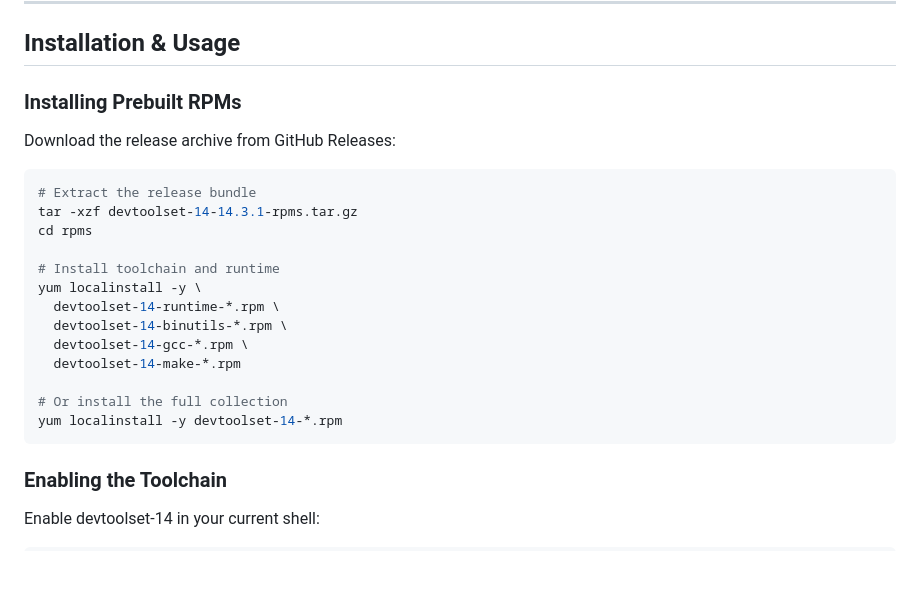
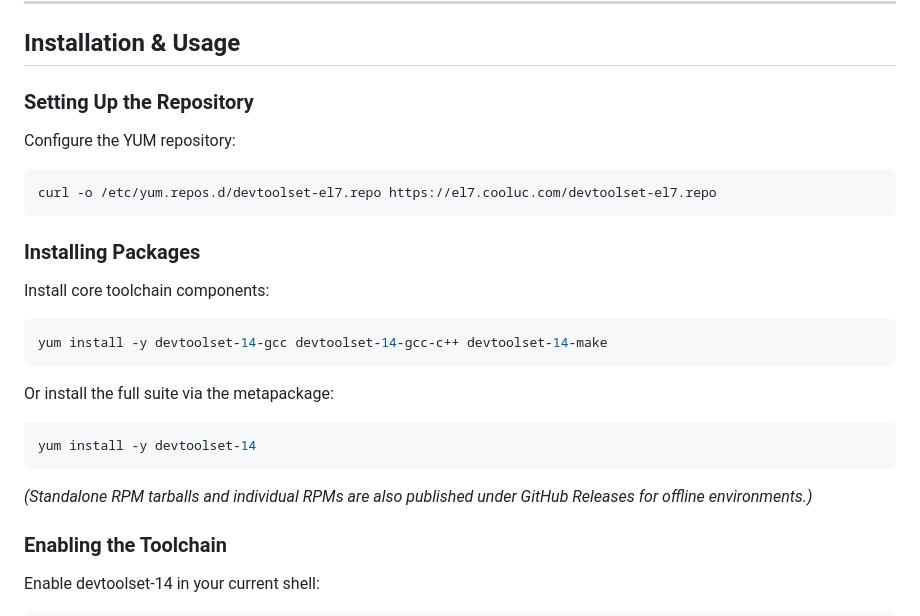
Before and after one commit to sbwml/rhel7-devtoolset, a Markdown page: README.md, the part around the change. Rendered like a GitHub page; blank space fills up the shorter version.

Commit message:
docs(readme): update installation instructions to use devtoolset-el7.repo

````diff
--- a/README.md
+++ b/README.md
@@ -40,25 +40,29 @@ For exact upstream SRPM hashes and Koji builds, see [EL10-BASELINE.md](devtoolse
 
 ## Installation & Usage
 
-### Installing Prebuilt RPMs
+### Setting Up the Repository
 
-Download the release archive from GitHub Releases:
+Configure the YUM repository:
 
 ```bash
-# Extract the release bundle
-tar -xzf devtoolset-14-14.3.1-rpms.tar.gz
-cd rpms
+curl -o /etc/yum.repos.d/devtoolset-el7.repo https://el7.cooluc.com/devtoolset-el7.repo
+```
 
-# Install toolchain and runtime
-yum localinstall -y \
-  devtoolset-14-runtime-*.rpm \
-  devtoolset-14-binutils-*.rpm \
-  devtoolset-14-gcc-*.rpm \
-  devtoolset-14-make-*.rpm
+### Installing Packages
 
-# Or install the full collection
-yum localinstall -y devtoolset-14-*.rpm
+Install core toolchain components:
+
+```bash
+yum install -y devtoolset-14-gcc devtoolset-14-gcc-c++ devtoolset-14-make
 ```
+
+Or install the full suite via the metapackage:
+
+```bash
+yum install -y devtoolset-14
+```
+
+*(Standalone RPM tarballs and individual RPMs are also published under GitHub Releases for offline environments.)*
 
 ### Enabling the Toolchain
 
````
